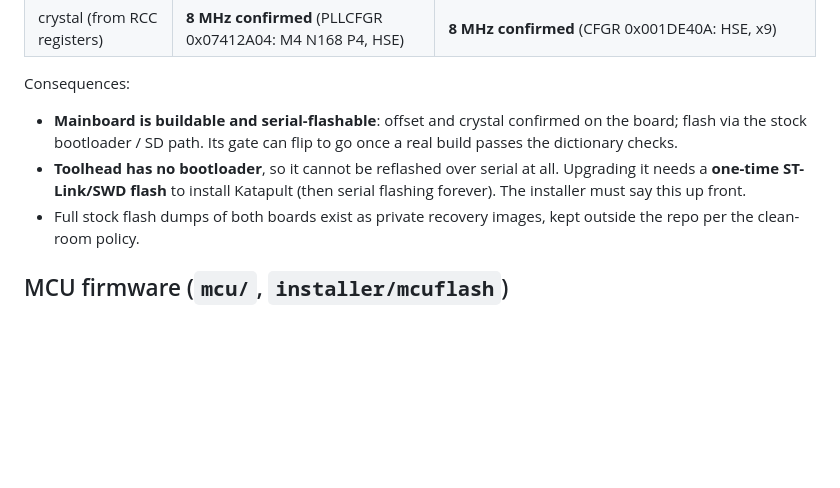
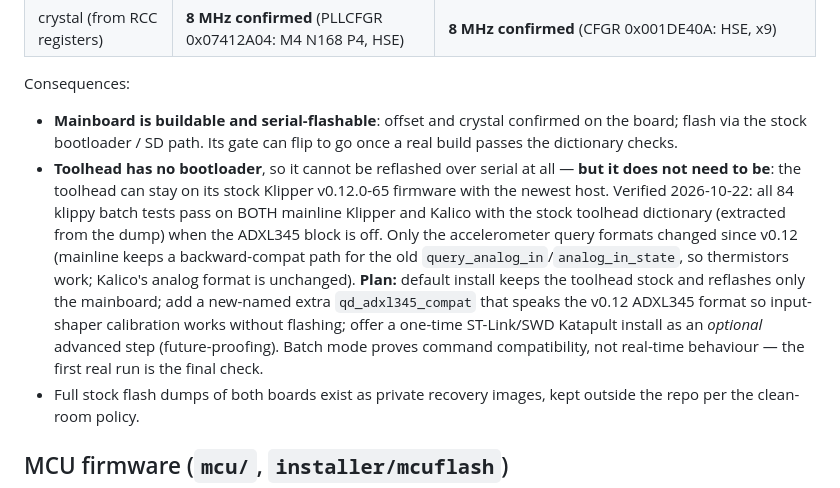
Before and after one commit to MakerViking/eitri, a Markdown page: STATUS.md, the part around the change. GitHub-like rendering; blank space fills up the shorter version.

Commit message:
STATUS: toolhead can stay on stock firmware with newest host (84/84 batch tests on Klipper+Kalico); ST-Link optional

```diff
--- a/STATUS.md
+++ b/STATUS.md
@@ -169,7 +169,7 @@ Measured with Klipper's built-in `debug_read` (klippy stopped, then restarted; n
 
 Consequences:
 - **Mainboard is buildable and serial-flashable**: offset and crystal confirmed on the board; flash via the stock bootloader / SD path. Its gate can flip to go once a real build passes the dictionary checks.
-- **Toolhead has no bootloader**, so it cannot be reflashed over serial at all. Upgrading it needs a **one-time ST-Link/SWD flash** to install Katapult (then serial flashing forever). The installer must say this up front.
+- **Toolhead has no bootloader**, so it cannot be reflashed over serial at all — **but it does not need to be**: the toolhead can stay on its stock Klipper v0.12.0-65 firmware with the newest host. Verified 2026-10-22: all 84 klippy batch tests pass on BOTH mainline Klipper and Kalico with the stock toolhead dictionary (extracted from the dump) when the ADXL345 block is off. Only the accelerometer query formats changed since v0.12 (mainline keeps a backward-compat path for the old `query_analog_in`/`analog_in_state`, so thermistors work; Kalico's analog format is unchanged). **Plan:** default install keeps the toolhead stock and reflashes only the mainboard; add a new-named extra `qd_adxl345_compat` that speaks the v0.12 ADXL345 format so input-shaper calibration works without flashing; offer a one-time ST-Link/SWD Katapult install as an *optional* advanced step (future-proofing). Batch mode proves command compatibility, not real-time behaviour — the first real run is the final check.
 - Full stock flash dumps of both boards exist as private recovery images, kept outside the repo per the clean-room policy.
 
 ## MCU firmware (`mcu/`, `installer/mcuflash`)
```
